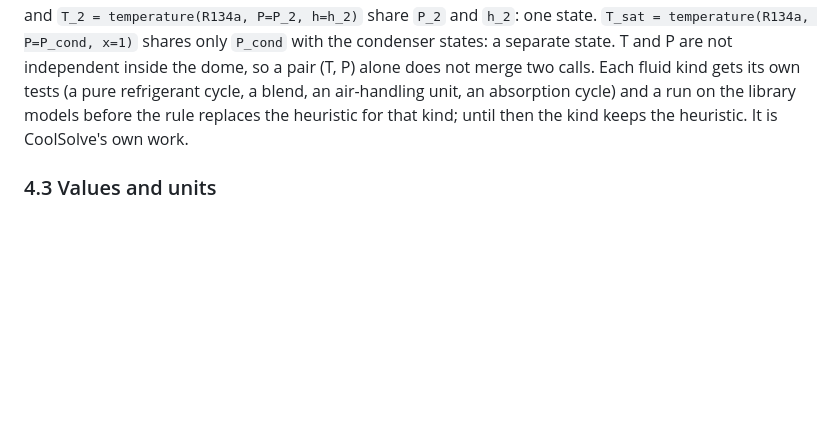
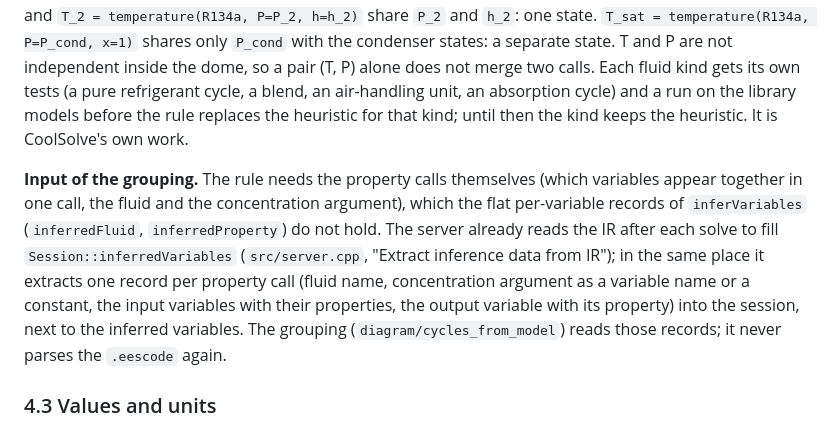
Before and after one commit to CoolProp/CoolSolve, a Markdown page: docs/coolplot_integration.md, the part around the change. Drawn GitHub-style; blank space fills up the shorter version.

Commit message:
CoolPlot integration plan: the input of the state grouping (CodeRabbit on #7)
The grouping rule needs the property calls, which the flat inferred
variables do not hold. The server extracts one record per property call
from the IR after each solve, where it already fills the inferred
variables, and the grouping reads those records.

Co-Authored-By: Claude Opus 5.5 <noreply@anthropic.com>

```diff
--- a/docs/coolplot_integration.md
+++ b/docs/coolplot_integration.md
@@ -305,6 +305,17 @@ refrigerant cycle, a blend, an air-handling unit, an absorption cycle) and a run
 library models before the rule replaces the heuristic for that kind; until then the kind
 keeps the heuristic. It is CoolSolve's own work.
 
+**Input of the grouping.** The rule needs the property calls themselves (which variables
+appear together in one call, the fluid and the concentration argument), which the flat
+per-variable records of `inferVariables` (`inferredFluid`, `inferredProperty`) do not
+hold. The server already reads the IR after each solve to fill
+`Session::inferredVariables` (`src/server.cpp`, "Extract inference data from IR"); in the
+same place it extracts one record per property call (fluid name, concentration argument
+as a variable name or a constant, the input variables with their properties, the output
+variable with its property) into the session, next to the inferred variables. The
+grouping (`diagram/cycles_from_model`) reads those records; it never parses the
+`.eescode` again.
+
 ### 4.3 Values and units
 
 States go into the spec in SI. The conversion is done on the server, with the same
```
